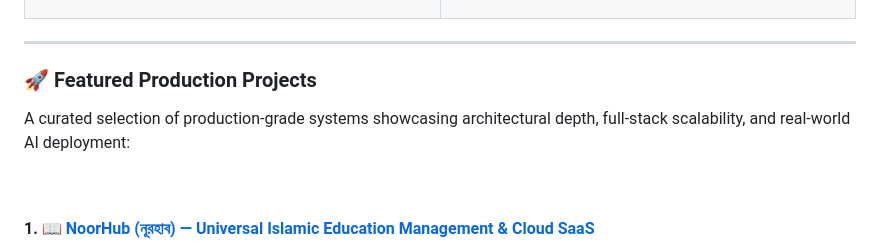
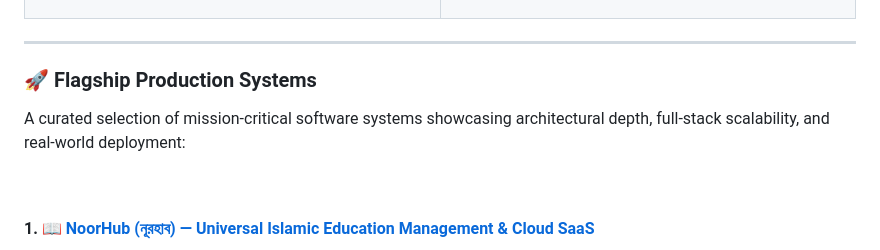
Before and after one commit to Jubayer-AI-Studio/jubayer-ai-studio, a Markdown page: README.md, the part around one of its changes. Rendered like a GitHub page.

```diff
--- a/README.md
+++ b/README.md
@@ -84,9 +85,9 @@
 
 ---
 
-### 🚀 Featured Production Projects
+### 🚀 Flagship Production Systems
 
-A curated selection of production-grade systems showcasing architectural depth, full-stack scalability, and real-world AI deployment:
+A curated selection of mission-critical software systems showcasing architectural depth, full-stack scalability, and real-world deployment:
 
 <br/>
 
```
Also changed, not shown: other parts of README.md (+84 -30 lines).
